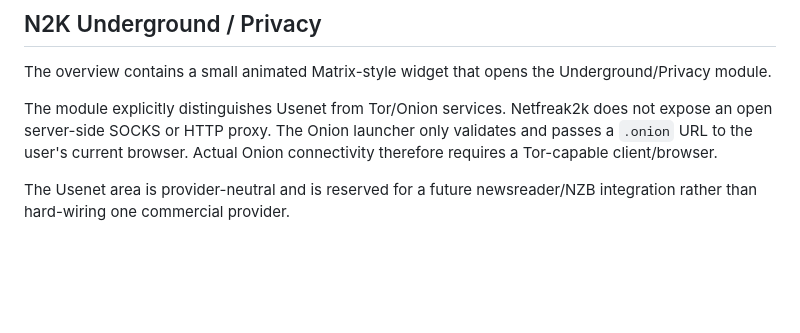
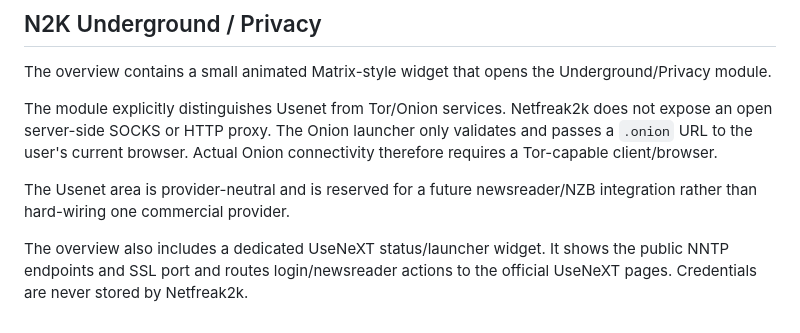
Before and after one commit to netfreak2k/netfreak2k-os, a Markdown page: docs/DASHBOARD.md, the part around the change. Rendered like a GitHub page; blank space fills up the shorter version.

Commit message:
Document dedicated UseNeXT launcher widget

```diff
--- a/docs/DASHBOARD.md
+++ b/docs/DASHBOARD.md
@@ -127,3 +127,5 @@ The overview contains a small animated Matrix-style widget that opens the Underg
 The module explicitly distinguishes Usenet from Tor/Onion services. Netfreak2k does not expose an open server-side SOCKS or HTTP proxy. The Onion launcher only validates and passes a `.onion` URL to the user's current browser. Actual Onion connectivity therefore requires a Tor-capable client/browser.
 
 The Usenet area is provider-neutral and is reserved for a future newsreader/NZB integration rather than hard-wiring one commercial provider.
+
+The overview also includes a dedicated UseNeXT status/launcher widget. It shows the public NNTP endpoints and SSL port and routes login/newsreader actions to the official UseNeXT pages. Credentials are never stored by Netfreak2k.
```
